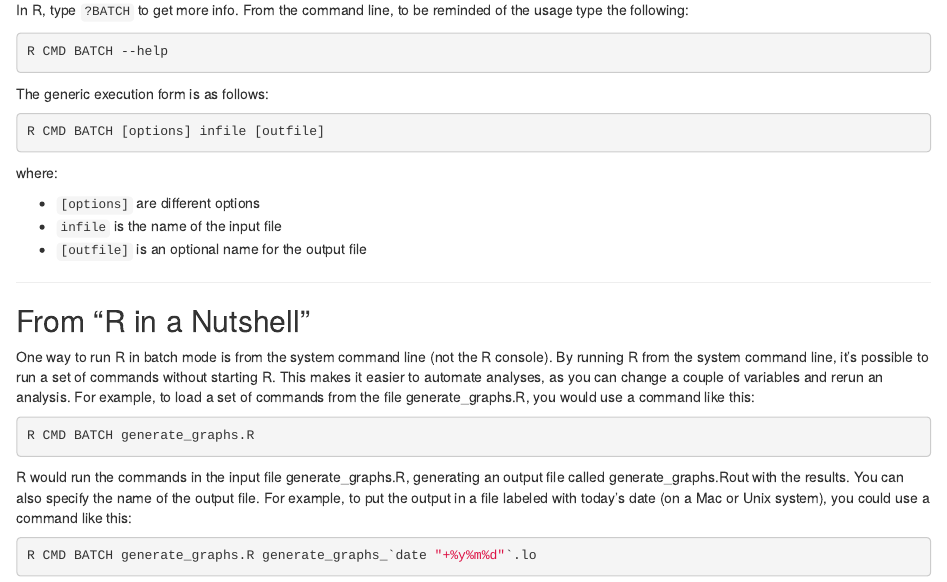
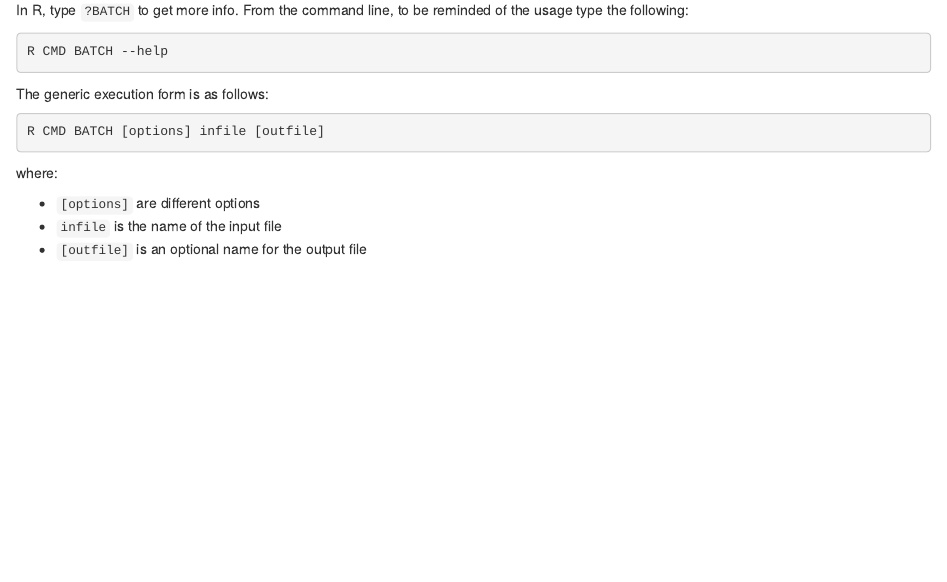
Before and after one commit to gastonstat/tutorial-R-noninteractive, an R Markdown document (02-batch-mode.Rmd): the page in a window 1100 px wide, from 2300 px down. Rendered offline with R 4.5, knitr and Pandoc, with nearby package versions.

Commit message:
remove redundant parts in intro and batch files

````diff
--- a/02-batch-mode.Rmd
+++ b/02-batch-mode.Rmd
@@ -163,31 +163,3 @@ where:
 - `[options]` are different options
 - `infile` is the name of the input file
 - `[outfile]` is an optional name for the output file
-
-
-
-
------------------------------------------------------------
-
-## From "R in a Nutshell"
-
-One way to run R in batch mode is from the system command line
-(not the R console). By running R from the system command line,
-it's possible to run a set of commands without starting R.
-This makes it easier to automate analyses, as you can change a couple of
-variables and rerun an analysis. For example, to load a set of commands
-from the file generate_graphs.R, you would use a command like this:
-
-```bash
-R CMD BATCH generate_graphs.R
-```
-
-R would run the commands in the input file generate_graphs.R,
-generating an output file called generate_graphs.Rout with the results.
-You can also specify the name of the output file. For example, to put the
-output in a file labeled with today’s date (on a Mac or Unix system),
-you could use a command like this:
-
-```bash
-R CMD BATCH generate_graphs.R generate_graphs_`date "+%y%m%d"`.lo
-```
````
Also changed, not shown: 01-introduction.Rmd (+1 -3 lines).
